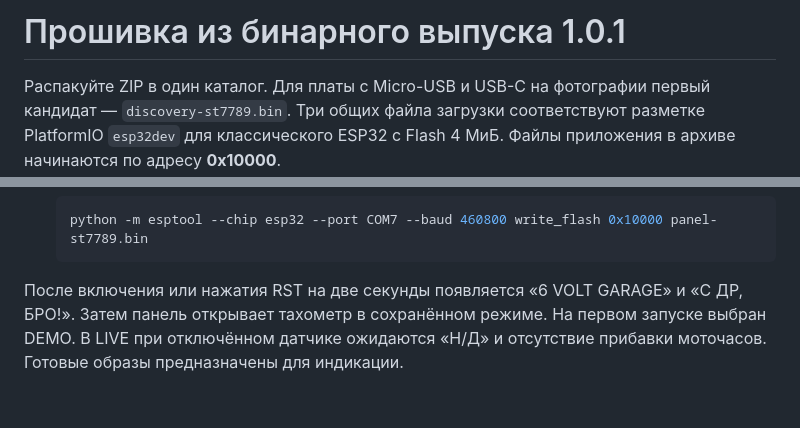
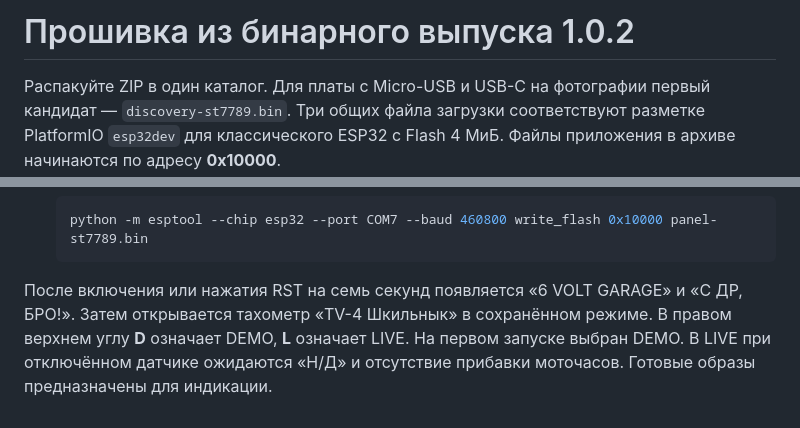
Before and after one commit to bangkok13/tv4-digital-control, a Markdown page: docs/flash.md, 2 parts joined by grey strips. Drawn GitHub-style.

````diff
--- a/docs/flash.md
+++ b/docs/flash.md
@@ -1,4 +1,4 @@
-# Прошивка из бинарного выпуска 1.0.1
+# Прошивка из бинарного выпуска 1.0.2
 
 Распакуйте ZIP в один каталог. Для платы с Micro-USB и USB-C на фотографии первый кандидат — `discovery-st7789.bin`. Три общих файла загрузки соответствуют разметке PlatformIO `esp32dev` для классического ESP32 с Flash 4 МиБ. Файлы приложения в архиве начинаются по адресу **0x10000**.
 
@@ -23,4 +23,4 @@
    python -m esptool --chip esp32 --port COM7 --baud 460800 write_flash 0x10000 panel-st7789.bin
    ```
 
-После включения или нажатия RST на две секунды появляется «6 VOLT GARAGE» и «С ДР, БРО!». Затем панель открывает тахометр в сохранённом режиме. На первом запуске выбран DEMO. В LIVE при отключённом датчике ожидаются «Н/Д» и отсутствие прибавки моточасов. Готовые образы предназначены для индикации.
+После включения или нажатия RST на семь секунд появляется «6 VOLT GARAGE» и «С ДР, БРО!». Затем открывается тахометр «TV-4 Шкильнык» в сохранённом режиме. В правом верхнем углу **D** означает DEMO, **L** означает LIVE. На первом запуске выбран DEMO. В LIVE при отключённом датчике ожидаются «Н/Д» и отсутствие прибавки моточасов. Готовые образы предназначены для индикации.
````
Also changed, not shown: README.md (+4 -4 lines), docs/verification.md (+8 -2 lines), docs/dashboard.png, docs/splash.png, 6 other files.
